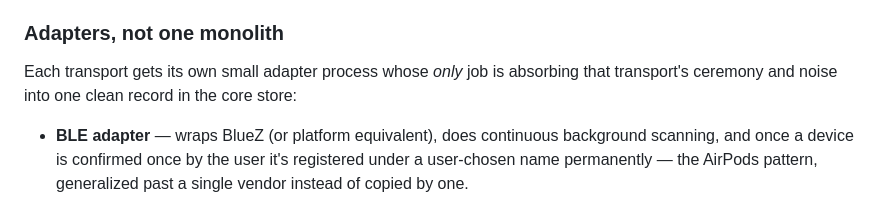
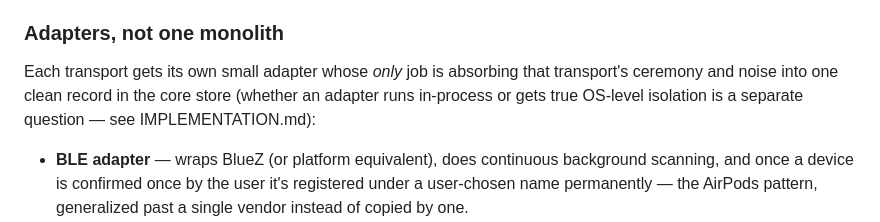
Before and after one commit to rinie/meterkast-dns, a Markdown page: README.md, the part around the change. GitHub-like rendering.

```diff
--- a/README.md
+++ b/README.md
@@ -87,9 +87,10 @@ see the stable name side.
 
 ### Adapters, not one monolith
 
-Each transport gets its own small adapter process whose *only* job is
-absorbing that transport's ceremony and noise into one clean record in the
-core store:
+Each transport gets its own small adapter whose *only* job is absorbing that
+transport's ceremony and noise into one clean record in the core store
+(whether an adapter runs in-process or gets true OS-level isolation is a
+separate question — see IMPLEMENTATION.md):
 
 - **BLE adapter** — wraps BlueZ (or platform equivalent), does continuous
   background scanning, and once a device is confirmed once by the user it's
```
Also changed, not shown: IMPLEMENTATION.md (+23 -3 lines).
